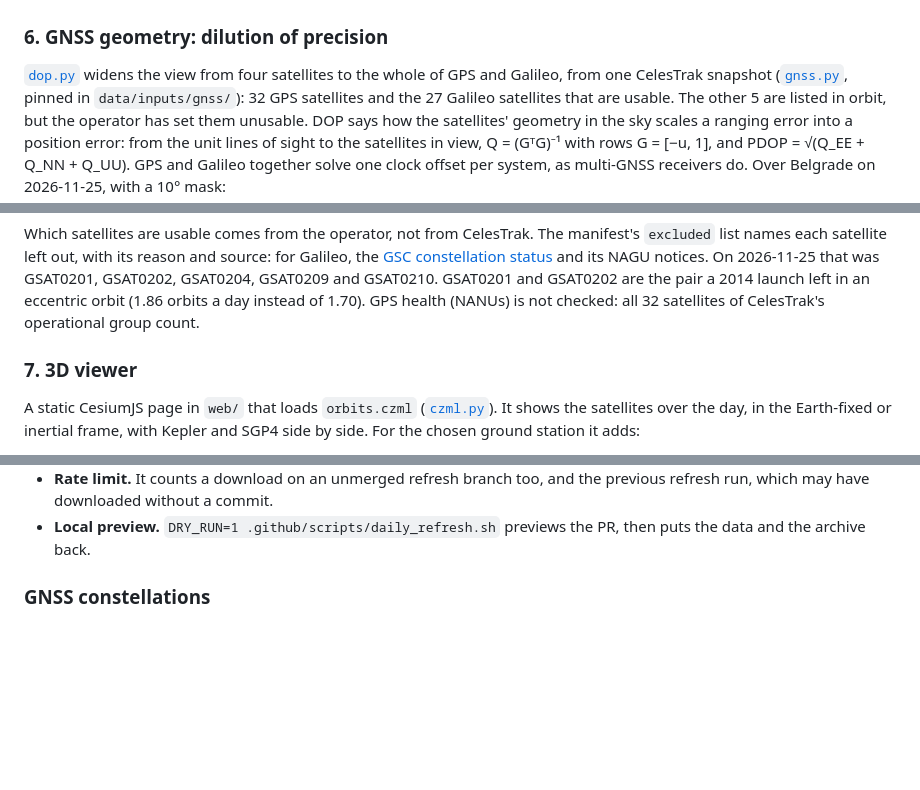
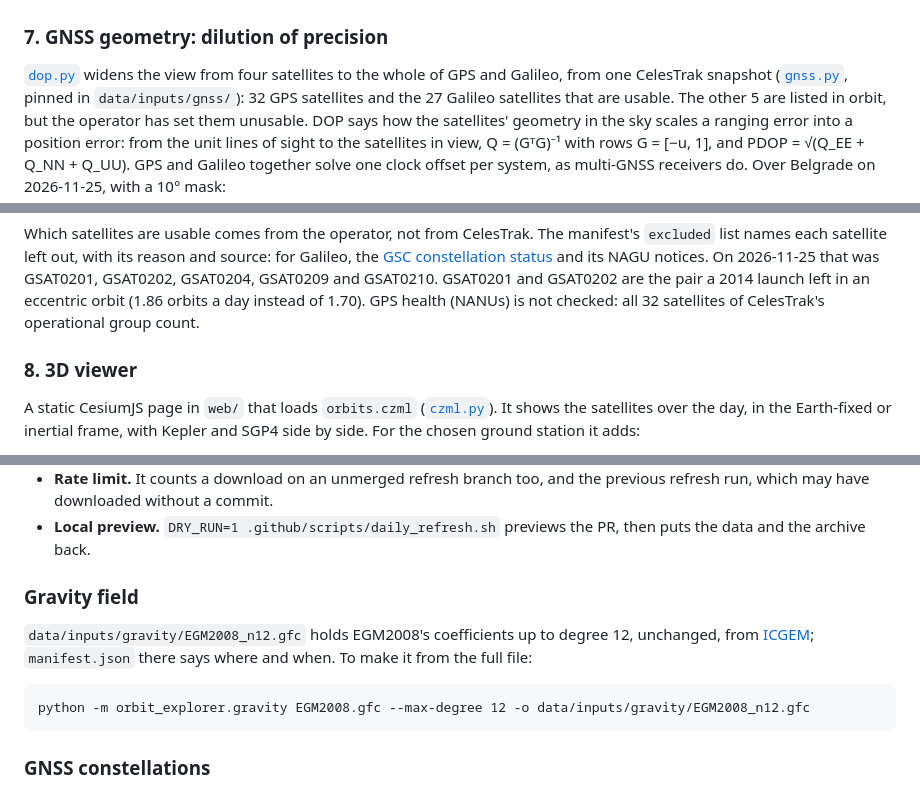
Before and after one commit to devojka-od-papira/satellite-orbit-explorer, a Markdown page: README.md, 3 parts joined by grey strips. Drawn GitHub-style; blank space fills up the shorter version.

```diff
--- a/README.md
+++ b/README.md
@@ -191,7 +253,7 @@ the southern sky. It stays above 10° in one pass of about 19 hours:
 
 ![Sky plot from Tokyo](docs/images/visibility_tokyo_skyplot.png)
 
-### 6. GNSS geometry: dilution of precision
+### 7. GNSS geometry: dilution of precision
 [`dop.py`](src/orbit_explorer/dop.py) widens the view from four satellites to
 the whole of GPS and Galileo, from one CelesTrak snapshot
 ([`gnss.py`](src/orbit_explorer/gnss.py), pinned in `data/inputs/gnss/`): 32
@@ -251,7 +313,7 @@ GSAT0209 and GSAT0210. GSAT0201 and GSAT0202 are the pair a 2014 launch left
 in an eccentric orbit (1.86 orbits a day instead of 1.70). GPS health (NANUs)
 is not checked: all 32 satellites of CelesTrak's operational group count.
 
-### 7. 3D viewer
+### 8. 3D viewer
 A static CesiumJS page in `web/` that loads `orbits.czml`
 ([`czml.py`](src/orbit_explorer/czml.py)). It shows the satellites over the
 day, in the Earth-fixed or inertial frame, with Kepler and SGP4 side by side.
@@ -350,6 +413,13 @@ figures and numbers in this README stay at their documented date.
   the previous refresh run, which may have downloaded without a commit.
 - **Local preview.** `DRY_RUN=1 .github/scripts/daily_refresh.sh` previews the
   PR, then puts the data and the archive back.
+
+### Gravity field
+`data/inputs/gravity/EGM2008_n12.gfc` holds EGM2008's coefficients up to
+degree 12, unchanged, from [ICGEM](https://icgem.gfz-potsdam.de/tom_longtime);
+`manifest.json` there says where and when. To make it from the full file:
+
+    python -m orbit_explorer.gravity EGM2008.gfc --max-degree 12 -o data/inputs/gravity/EGM2008_n12.gfc
 
 ### GNSS constellations
 `data/inputs/gnss/` holds one snapshot of the whole GPS (`gps-ops`) and
```
Also changed, not shown: other parts of README.md (+73 -10 lines), docs/images/od.png (added), 12 other files.
